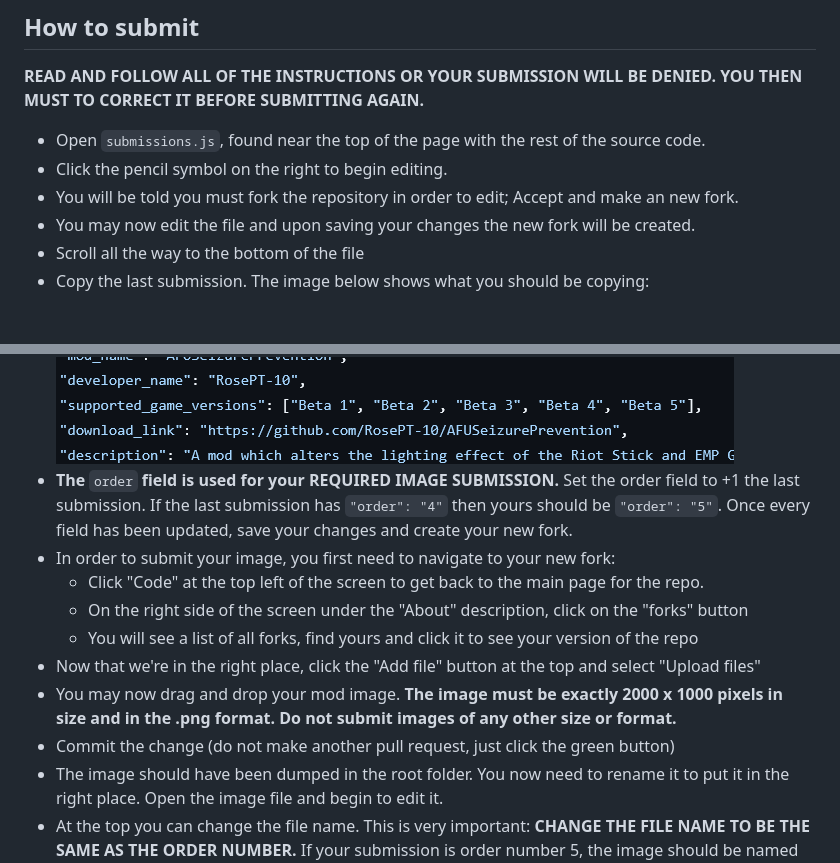
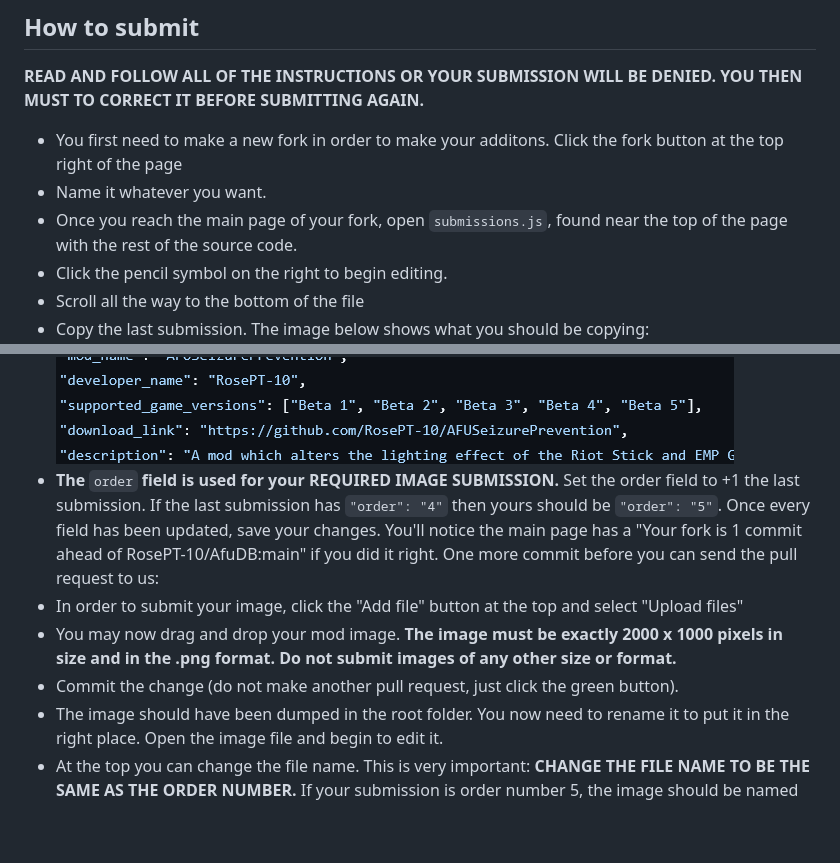
Before and after one commit to RosePT-10/AfuDB, a Markdown page: README.md, 2 parts joined by grey strips. GitHub-like rendering; blank space fills up the shorter version.

Commit message:
Fixed the instructions with better knowledge of how forks work (Tanks knight-ragu!)

```diff
--- a/README.md
+++ b/README.md
@@ -3,10 +3,10 @@ Airframe Ultra Mod Database. Directly inspired by the Rain World Mod Database by
 
 ## How to submit
 **READ AND FOLLOW ALL OF THE INSTRUCTIONS OR YOUR SUBMISSION WILL BE DENIED. YOU THEN MUST TO CORRECT IT BEFORE SUBMITTING AGAIN.**
-- Open ``submissions.js``, found near the top of the page with the rest of the source code.
+- You first need to make a new fork in order to make your additons. Click the fork button at the top right of the page
+- Name it whatever you want.
+- Once you reach the main page of your fork, open ``submissions.js``, found near the top of the page with the rest of the source code.
 - Click the pencil symbol on the right to begin editing.
-- You will be told you must fork the repository in order to edit; Accept and make an new fork.
-- You may now edit the file and upon saving your changes the new fork will be created.
 - Scroll all the way to the bottom of the file
 - Copy the last submission. The image below shows what you should be copying:
 ![A screenshot of the submissions.js file highlighted what should be copied](https://github.com/RosePT-10/AfuDB/blob/e6153e32d035611b12d6a0dba8018f3d96895820/assets/readme_img/Screenshot%202026-04-10%20175016.png)
@@ -21,14 +21,10 @@ Airframe Ultra Mod Database. Directly inspired by the Rain World Mod Database by
   - Beta 5
 - Look for a previous entry with multiple supported versions to see how it should be formatted. All versions are kept inside the braces ``[]`` and each version is inside quotation marks ``""`` and each are sepperated by commas ``,``.
 ![A screenshot of the submissions.js file focused on how a properly formatted supported game versions field should look](https://github.com/RosePT-10/AfuDB/blob/9c647ce8d42996fe5d99b94cec7fe2ff042dabfb/assets/readme_img/Screenshot%202026-04-10%20180101.png)
-- **The** ``order`` **field is used for your REQUIRED IMAGE SUBMISSION.** Set the order field to +1 the last submission. If the last submission has ``"order": "4"`` then yours should be ``"order": "5"``. Once every field has been updated, save your changes and create your new fork.
-- In order to submit your image, you first need to navigate to your new fork:
-  - Click "Code" at the top left of the screen to get back to the main page for the repo.
-  - On the right side of the screen under the "About" description, click on the "forks" button
-  - You will see a list of all forks, find yours and click it to see your version of the repo
-- Now that we're in the right place, click the "Add file" button at the top and select "Upload files"
+- **The** ``order`` **field is used for your REQUIRED IMAGE SUBMISSION.** Set the order field to +1 the last submission. If the last submission has ``"order": "4"`` then yours should be ``"order": "5"``. Once every field has been updated, save your changes. You'll notice the main page has a "Your fork is 1 commit ahead of RosePT-10/AfuDB:main" if you did it right. One more commit before you can send the pull request to us:
+- In order to submit your image, click the "Add file" button at the top and select "Upload files"
 - You may now drag and drop your mod image. **The image must be exactly 2000 x 1000 pixels in size and in the .png format. Do not submit images of any other size or format.**
-- Commit the change (do not make another pull request, just click the green button)
+- Commit the change (do not make another pull request, just click the green button).
 - The image should have been dumped in the root folder. You now need to rename it to put it in the right place. Open the image file and begin to edit it.
 - At the top you can change the file name. This is very important: **CHANGE THE FILE NAME TO BE THE SAME AS THE ORDER NUMBER.** If your submission is order number 5, the image should be named ``5.png``. **Submissions with a mismatched image name will be denied.**
 - Now you need to use github web's weird system for moving files into folder. At the beginning of the file name, type ``assets/``. The slash is very important as that will put it into the ``assets`` folder. Now also type ``mod_image/``. Now the image is where it should be and has the correct file name. You may commit the change.
```
